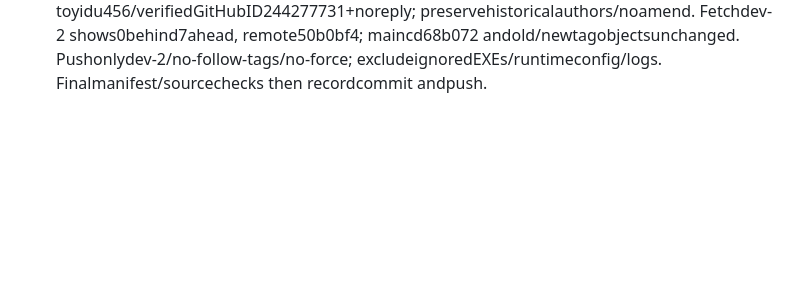
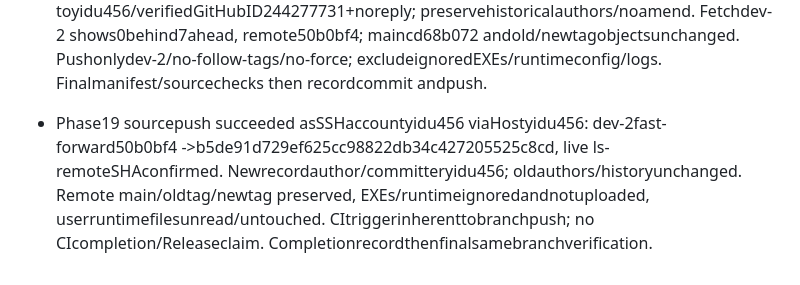
Before and after one commit to yidu456/magpie-auto-codex-filter, a Markdown page: .planning/2026-10-27-web-console-dev/progress.md, the part around the change. GitHub-like rendering; blank space fills up the shorter version.

```diff
--- a/.planning/2026-10-27-web-console-dev/progress.md
+++ b/.planning/2026-10-27-web-console-dev/progress.md
@@ -159,3 +159,5 @@
 
 - Phase18 finalrecordreview: executable/hash/version/NotSigned,assets/source/oldhashes/refs andfullsuite/browserflags confirmed; reviewer laterfounddev-5 runtimeconfig/logs afterpriorabsencecheck. Provenancenotconfirmed; do notread/delete/stopanything, and do notclaimcurrentcandidatefolderclean. Sourcefeatureapprovalandisolatedpackagedtestsremainvalid; clean-outputhandoffrecordpendinguserconfirmation.
 - Phase19 user explicitlyrequests push asyidu456 toyidu456 withHostswitch. SSHHostyidu456 resolvesgithub.com withid_ed25519_yidu456/IdentitiesOnly; actualSSHhandshake confirmsHi yidu456. Origin git@yidu456:yidu456/magpie-auto-codex-filter.git; useSSHnotactiveotherghCLIaccount. Setrepository-local futurecommitidentity toyidu456/verifiedGitHubID244277731+noreply; preservehistoricalauthors/noamend. Fetchdev-2 shows0behind7ahead, remote50b0bf4; maincd68b072 andold/newtagobjectsunchanged. Pushonlydev-2/no-follow-tags/no-force; excludeignoredEXEs/runtimeconfig/logs. Finalmanifest/sourcechecks then recordcommit andpush.
+
+- Phase19 sourcepush succeeded asSSHaccountyidu456 viaHostyidu456: dev-2fast-forward50b0bf4 ->b5de91d729ef625cc98822db34c427205525c8cd, live ls-remoteSHAconfirmed. Newrecordauthor/committeryidu456; oldauthors/historyunchanged. Remote main/oldtag/newtag preserved, EXEs/runtimeignoredandnotuploaded, userruntimefilesunread/untouched. CItriggerinherenttobranchpush; no CIcompletion/Releaseclaim. Completionrecordthenfinalsamebranchverification.
```
Also changed, not shown: .planning/2026-10-27-web-console-dev/task_plan.md (+4 -2 lines).
